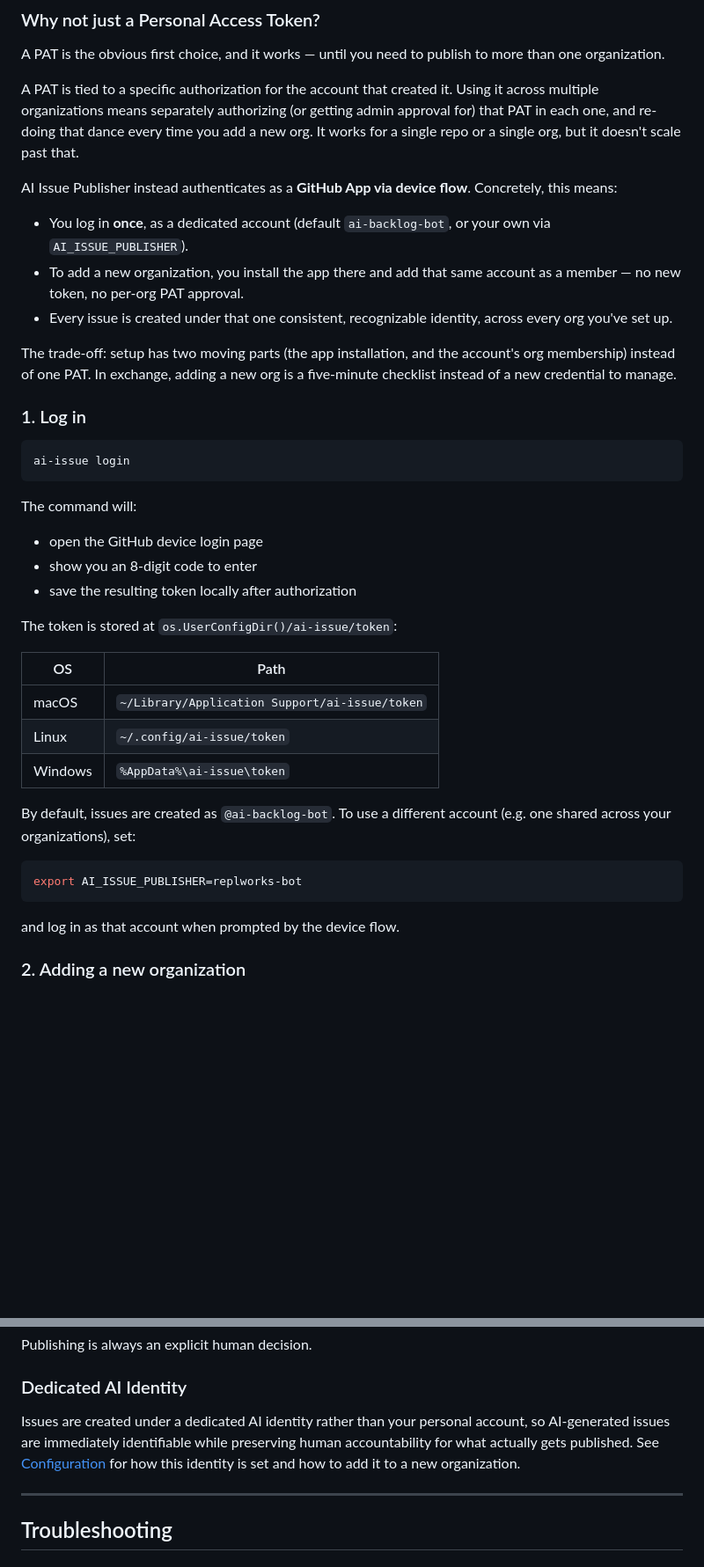
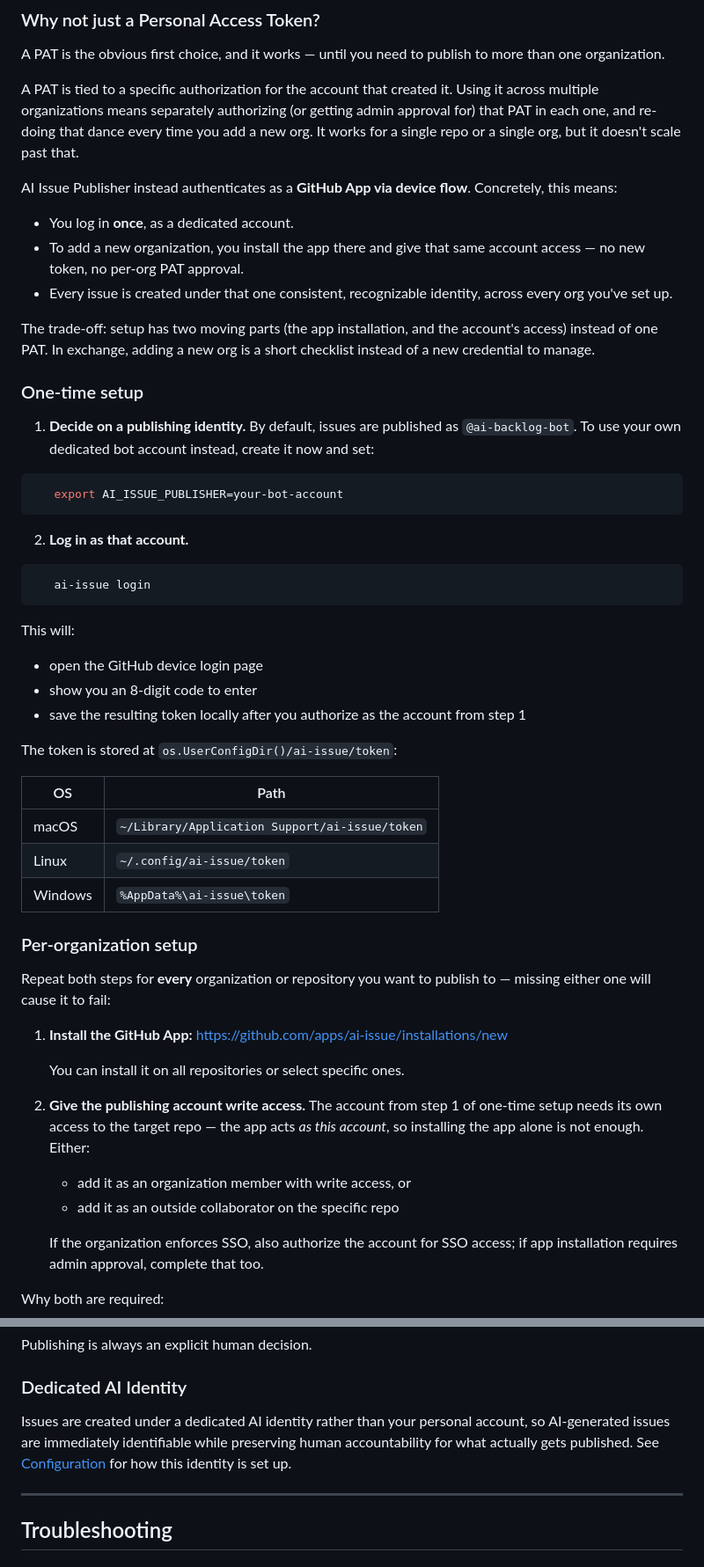
Before and after one commit to replworks/ai-issue, a Markdown page: README.md, 2 parts joined by grey strips. Shown at 88% size. Drawn GitHub-style; blank space fills up the shorter version.

Commit message:
docs: enhance configuration section with detailed GitHub App authentication process

````diff
--- a/README.md
+++ b/README.md
@@ -50,23 +50,33 @@ Using it across multiple organizations means separately authorizing (or getting
 
 AI Issue Publisher instead authenticates as a **GitHub App via device flow**. Concretely, this means:
 
-- You log in **once**, as a dedicated account (default `ai-backlog-bot`, or your own via `AI_ISSUE_PUBLISHER`).
-- To add a new organization, you install the app there and add that same account as a member — no new token, no per-org PAT approval.
+- You log in **once**, as a dedicated account.
+- To add a new organization, you install the app there and give that same account access — no new token, no per-org PAT approval.
 - Every issue is created under that one consistent, recognizable identity, across every org you've set up.
 
-The trade-off: setup has two moving parts (the app installation, and the account's org membership) instead of one PAT. In exchange, adding a new org is a five-minute checklist instead of a new credential to manage.
+The trade-off: setup has two moving parts (the app installation, and the account's access) instead of one PAT. In exchange, adding a new org is a short checklist instead of a new credential to manage.
 
-### 1. Log in
+### One-time setup
+
+1. **Decide on a publishing identity.**
+   By default, issues are published as `@ai-backlog-bot`. To use your own
+   dedicated bot account instead, create it now and set:
 
 ```bash
-ai-issue login
+   export AI_ISSUE_PUBLISHER=your-bot-account
 ```
 
-The command will:
+2. **Log in as that account.**
+
+```bash
+   ai-issue login
+```
+
+This will:
 
 - open the GitHub device login page
 - show you an 8-digit code to enter
-- save the resulting token locally after authorization
+- save the resulting token locally after you authorize as the account from step 1
 
 The token is stored at `os.UserConfigDir()/ai-issue/token`:
 
@@ -76,15 +86,23 @@ The token is stored at `os.UserConfigDir()/ai-issue/token`:
 | Linux   | `~/.config/ai-issue/token`                     |
 | Windows | `%AppData%\ai-issue\token`                     |
 
-By default, issues are created as `@ai-backlog-bot`. To use a different account (e.g. one shared across your organizations), set:
+### Per-organization setup
 
-```bash
-export AI_ISSUE_PUBLISHER=replworks-bot
-```
+Repeat both steps for **every** organization or repository you want to publish to — missing either one will cause it to fail:
 
-and log in as that account when prompted by the device flow.
+1. **Install the GitHub App:**
+   https://github.com/apps/ai-issue/installations/new
 
-### 2. Adding a new organization
+   You can install it on all repositories or select specific ones.
+
+2. **Give the publishing account write access.** The account from step 1 of one-time setup needs its own access to the target repo — the app acts _as this account_, so installing the app alone is not enough.
+   Either:
+   - add it as an organization member with write access, or
+   - add it as an outside collaborator on the specific repo
+
+   If the organization enforces SSO, also authorize the account for SSO access; if app installation requires admin approval, complete that too.
+
+Why both are required:
 
 ```mermaid
 flowchart LR
@@ -186,11 +188,8 @@ Publishing is always an explicit human decision.
 
 ### Dedicated AI Identity
 
-Issues are created under a dedicated AI identity rather than your personal
-account, so AI-generated issues are immediately identifiable while
-preserving human accountability for what actually gets published. See
-[Configuration](#configuration) for how this identity is set and how to add
-it to a new organization.
+Issues are created under a dedicated AI identity rather than your personal account, so AI-generated issues are immediately identifiable while preserving human accountability for what actually gets published.
+See [Configuration](#configuration) for how this identity is set up.
 
 ---
 
````
Also changed, not shown: other parts of README.md (+5 -21 lines).
